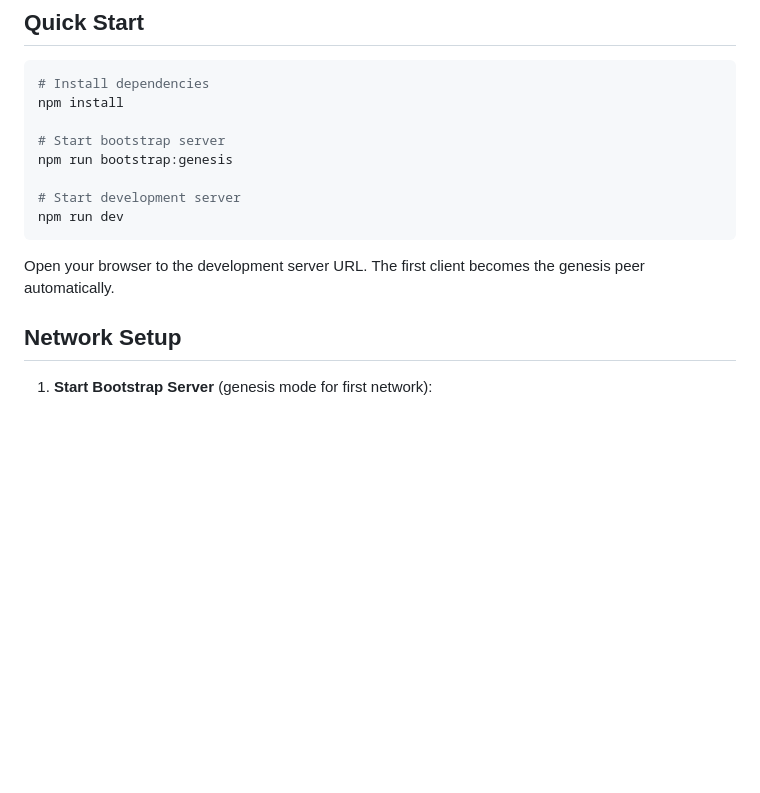
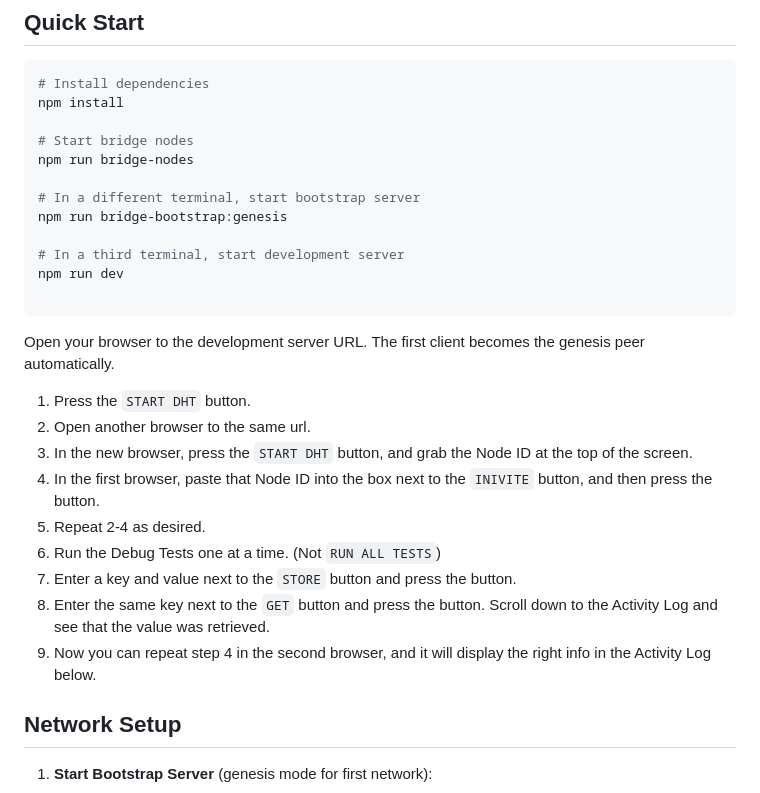
Before and after one commit to YZ-social/yz.network, a Markdown page: README.md, the part around the change. GitHub-like rendering; blank space fills up the shorter version.

Commit message:
revise quick start

````diff
--- a/README.md
+++ b/README.md
@@ -19,14 +19,27 @@ A browser-based Distributed Hash Table (DHT) implementation using the Kademlia a
 # Install dependencies
 npm install
 
-# Start bootstrap server
-npm run bootstrap:genesis
+# Start bridge nodes
+npm run bridge-nodes
 
-# Start development server
+# In a different terminal, start bootstrap server
+npm run bridge-bootstrap:genesis
+
+# In a third terminal, start development server
 npm run dev
+
 ```
 
 Open your browser to the development server URL. The first client becomes the genesis peer automatically.
+1. Press the `START DHT` button.
+2. Open another browser to the same url.
+3. In the new browser, press the `START DHT` button, and grab the Node ID at the top of the screen.
+4. In the first browser, paste that Node ID into the box next to the `INIVITE` button, and then press the button.
+5. Repeat 2-4 as desired.
+6. Run the Debug Tests one at a time. (Not `RUN ALL TESTS`)
+7. Enter a key and value next to the `STORE` button and press the button.
+8. Enter the same key next to the `GET` button and press the button. Scroll down to the Activity Log and see that the value was retrieved.
+9. Now you can repeat step 4 in the second browser, and it will display the right info in the Activity Log below.
 
 ## Network Setup
 
````
